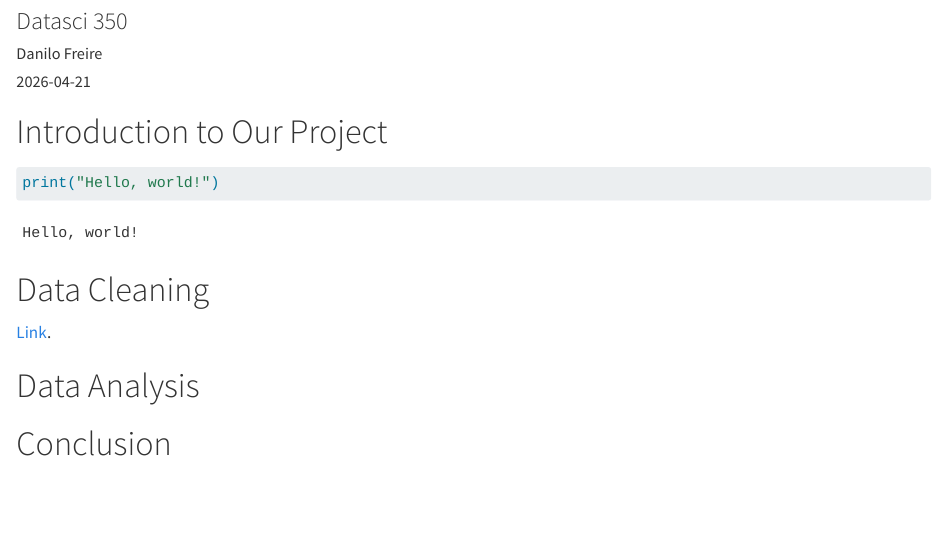
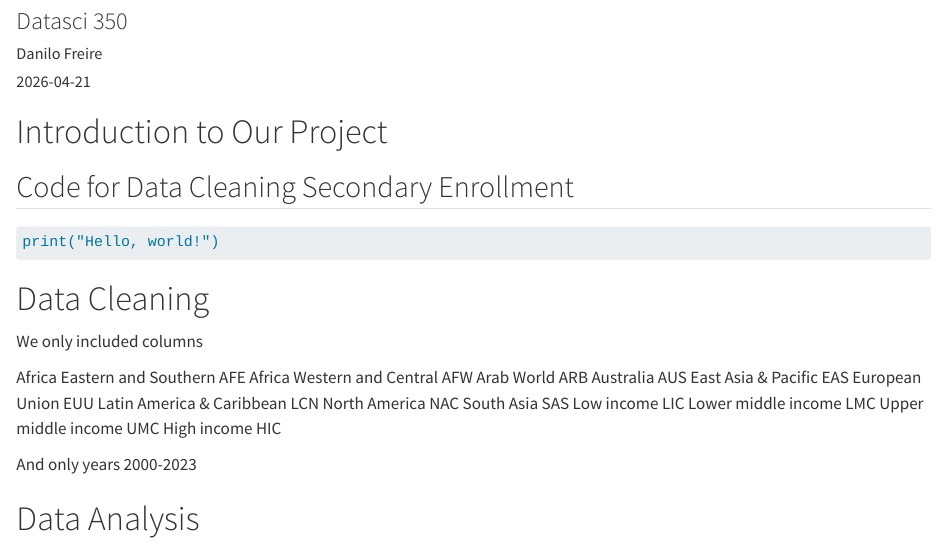
Before and after one commit to hankstandaert/datasci350-project, a Quarto document (quarto/report.qmd): the page in a window 1100 px wide, from 80 px down. Rendered offline with R 4.5, knitr and Pandoc in place of Quarto, with nearby package versions.

Commit message:
Further enhancements to quarto file

````diff
--- a/quarto/report.qmd
+++ b/quarto/report.qmd
@@ -13,15 +13,43 @@
 
 # Introduction to Our Project
 
-
-```{python}
+## Code for Data Cleaning Secondary Enrollment
+```{SQL}
 print("Hello, world!")
 ```
 
 # Data Cleaning
 
-[Link](https://www.emory.edu).
+We only included columns
 
+Africa Eastern and Southern
+AFE
+Africa Western and Central
+AFW
+Arab World
+ARB
+Australia
+AUS
+East Asia & Pacific
+EAS
+European Union
+EUU
+Latin America & Caribbean
+LCN
+North America
+NAC
+South Asia
+SAS
+Low income
+LIC
+Lower middle income
+LMC
+Upper middle income
+UMC
+High income
+HIC
+
+And only years 2000-2023
 
 
 # Data Analysis
````
Also changed, not shown: 2 other files.
